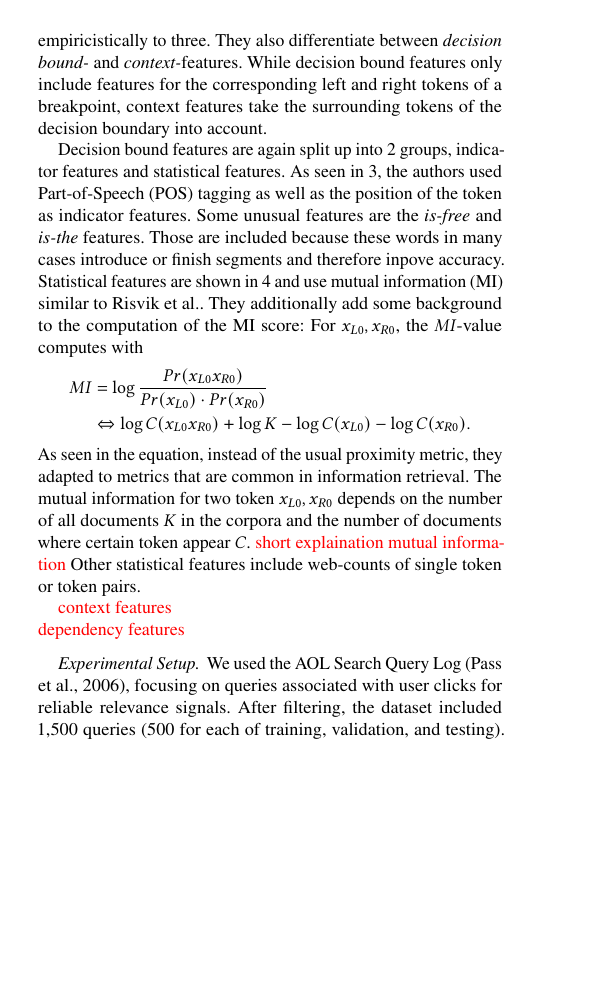
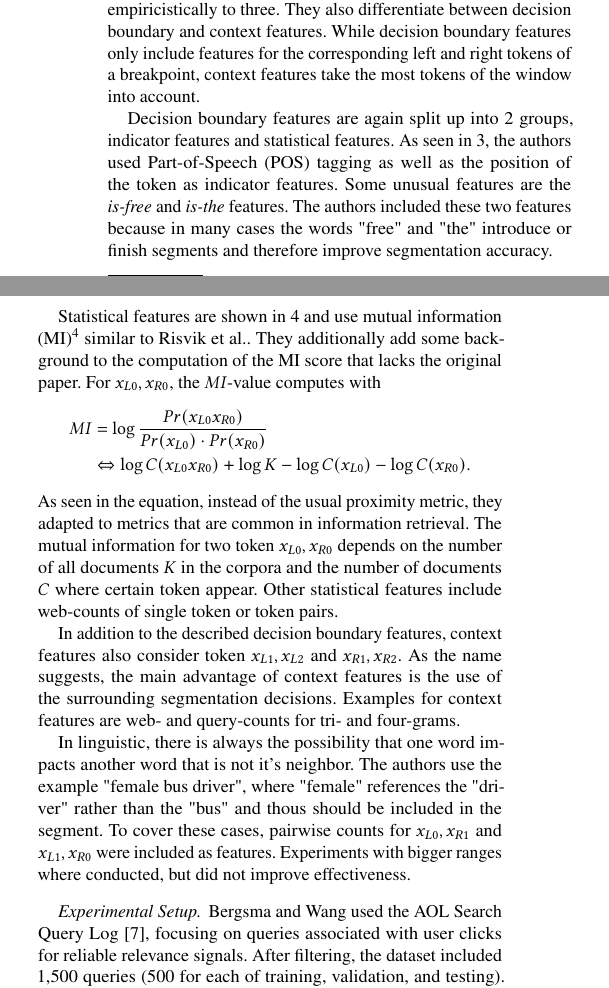
Before and after one commit to JohannesF99/ir-seminar-query-segmentation, a LaTeX paper (franke-report-query-segmentation/franke-report-query-segmentation-paper/franke-report-query-segmentation.tex, which reads franke-report-query-segmentation/franke-report-query-segmentation-paper/franke-report-query-segmentation-part3.tex): part of one column of page 3 of 4 before the commit and two parts of the columns of page 3 of 4 after it, the two joined at a grey line, cut so that both start at the same text, the shorter picture padded with empty space. Compiled offline with pdfLaTeX.

Commit message:
Refactored layout and added context and dependecy features

```diff
--- a/franke-report-query-segmentation/franke-report-query-segmentation-paper/franke-report-query-segmentation-part3.tex
+++ b/franke-report-query-segmentation/franke-report-query-segmentation-paper/franke-report-query-segmentation-part3.tex
@@ -26,23 +22,28 @@ As before mentioned, the SVM is trained for every query $x$ and corresponding gr
 \end{align*}
 with $L,R$ describing the position and distance of the word relative to the breakpoint.
 The naive implementation for this task would only consider the features for the words left and right from the breakpoint. \citeauthor{Bergsma:2007} improved this version to include features for all words within a given window. This window is called \textit{decision boundary}. The size of these boundaries was set empiricistically to three.
-They also differentiate between \textit{decision bound-} and \textit{context-}features. While decision bound features only include features for the corresponding left and right tokens of a breakpoint, context features take the surrounding tokens of the decision boundary into account.
+They also differentiate between decision boundary and context features. While decision boundary features only include features for the corresponding left and right tokens of a breakpoint, context features take the most tokens of the window into account.
 
-Decision bound features are again split up into 2 groups, indicator features and statistical features. As seen in \ref{table-indicator-features-bergsma-2007}, the authors used Part-of-Speech (POS) tagging as well as the position of the token as indicator features. Some unusual features are the \textit{is-free} and \textit{is-the} features. Those are included because these words in many cases introduce or finish segments and therefore inpove accuracy.
-Statistical features are shown in \ref{table-statistical-features-bergsma-2007} and use mutual information (MI) similar to \citeauthor{Risvik:2003}. They additionally add some background to the computation of the MI score: For $x_{L0},x_{R0}$, the $MI$-value computes with
+\input{table-indicator-features-bergsma-2007}
+
+Decision boundary features are again split up into 2 groups, indicator features and statistical features. As seen in \ref{table-indicator-features-bergsma-2007}, the authors used Part-of-Speech (POS) tagging as well as the position of the token as indicator features. Some unusual features are the \textit{is-free} and \textit{is-the} features. The authors included these two features because in many cases the words "free" and "the" introduce or finish segments and therefore improve segmentation accuracy.
+
+\input{table-statistical-features-bergsma-2007}
+
+Statistical features are shown in \ref{table-statistical-features-bergsma-2007} and use mutual information (MI)\footnote{\todo{short explaination mutual information}} similar to \citeauthor{Risvik:2003}. They additionally add some background to the computation of the MI score that lacks the original paper. For $x_{L0},x_{R0}$, the $MI$-value computes with
 \begin{align*}
 MI &= \log \frac{Pr(x_{L0}x_{R0})}{Pr(x_{L0}) \cdot Pr(x_{R0})} \\
 &\Leftrightarrow \log C(x_{L0}x_{R0}) + \log K - \log C(x_{L0}) - \log C(x_{R0}).
 \end{align*}
-As seen in the equation, instead of the usual proximity metric, they adapted to metrics that are common in information retrieval. The mutual information for two token $x_{L0},x_{R0}$ depends on the number of all documents $K$ in the corpora and the number of documents where certain token appear $C$.
-\todo{short explaination mutual information}
+As seen in the equation, instead of the usual proximity metric, they adapted to metrics that are common in information retrieval. The mutual information for two token $x_{L0},x_{R0}$ depends on the number of all documents $K$ in the corpora and the number of documents $C$ where certain token appear.
 Other statistical features include web-counts of single token or token pairs.
 
-\todo{context features}\\
-\todo{dependency features}
+In addition to the described decision boundary features, context features also consider token $x_{L1}, x_{L2}$ and $x_{R1}, x_{R2}$. As the name suggests, the main advantage of context features is the use of the surrounding segmentation decisions. Examples for context features are web- and query-counts for tri- and four-grams.
+
+In linguistic, there is always the possibility that one word impacts another word that is not it's neighbor. The authors use the example "female bus driver", where "female" references the "driver" rather than the "bus" and thous should be included in the segment. To cover these cases, pairwise counts for $x_{L0},x_{R1}$ and $x_{L1},x_{R0}$ were included as features. Experiments with bigger ranges where conducted, but did not improve effectiveness.
 
 \paragraph*{Experimental Setup}
-We used the AOL Search Query Log (Pass et al., 2006), focusing on queries associated with user clicks for reliable relevance signals. After filtering, the dataset included 1,500 queries (500 for each of training, validation, and testing). Ground truth was annotated manually, yielding moderate agreement ($\kappa=0.69$) and highlighting the challenge of query ambiguity.
+\citeauthor{Bergsma:2007} used the AOL Search Query Log \cite{Pass:2006}, focusing on queries associated with user clicks for reliable relevance signals. After filtering, the dataset included 1,500 queries (500 for each of training, validation, and testing). Ground truth was annotated manually, yielding moderate agreement ($\kappa=0.69$) and highlighting the challenge of query ambiguity.
 
 4.2 Evaluation
 Metrics included segmentation accuracy (Seg-Acc) and query-level accuracy (Qry-Acc). We employed McNemar's test with $p<0.05$ to assess significance.
```
Also changed, not shown: franke-report-query-segmentation/franke-report-query-segmentation-paper/franke-report-query-segmentation-part3.tex (6 more changed lines).
